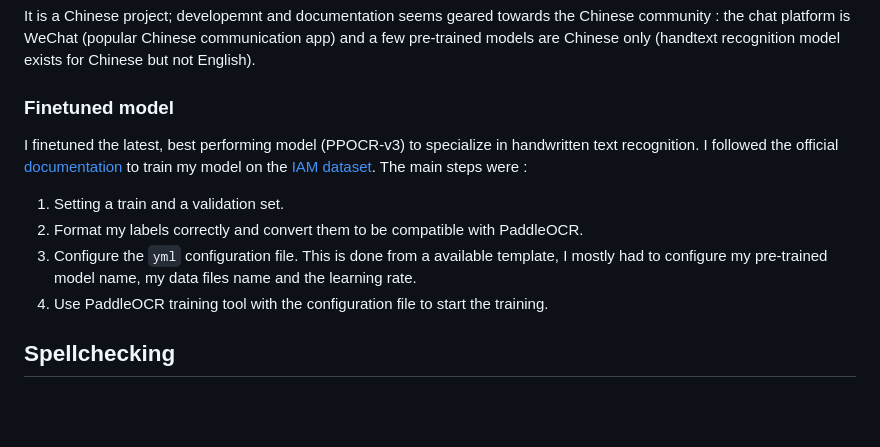
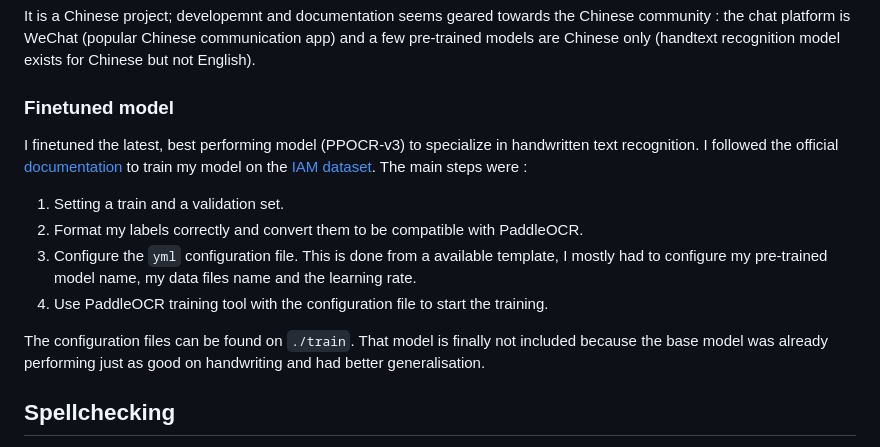
Before and after one commit to smarbal/ocrai-grader, a Markdown page: README.md, the part around the change. GitHub-like rendering; blank space fills up the shorter version.

```diff
--- a/README.md
+++ b/README.md
@@ -43,12 +43,16 @@ text direction will be judged and corrected. For example, it can perform rotatio
 It is a Chinese project; developemnt and documentation seems geared towards the Chinese community : the chat platform is WeChat (popular Chinese communication app) and a few pre-trained models are Chinese only (handtext recognition model exists for Chinese but not English).
 
 ### Finetuned model
+
 I finetuned the latest, best performing model (PPOCR-v3) to specialize in handwritten text recognition. I followed the official [documentation](https://github.com/PaddlePaddle/PaddleOCR/blob/release%2F2.6/doc/doc_en/recognition_en.md#21-start-training) to train my model on the [IAM dataset](https://fki.tic.heia-fr.ch/databases/iam-handwriting-database).
 The main steps were :
 1. Setting a train and a validation set.
 2. Format my labels correctly and convert them to be compatible with PaddleOCR.
 3. Configure the `yml` configuration file. This is done from a available template, I mostly had to configure my pre-trained model name, my data files name and the learning rate.
 4. Use PaddleOCR training tool with the configuration file to start the training.
+
+The configuration files can be found on `./train`.
+That model is finally not included because the base model was already performing just as good on handwriting and had better generalisation.
 
 ## Spellchecking
 For the spellchecking I use `pyspellchecker`. I choose it because it is one of the fastest Python libraries to do it and it supports multiple langages (and even custom dictionnaries of words, which can be useful in the context of automatic grading).
```
